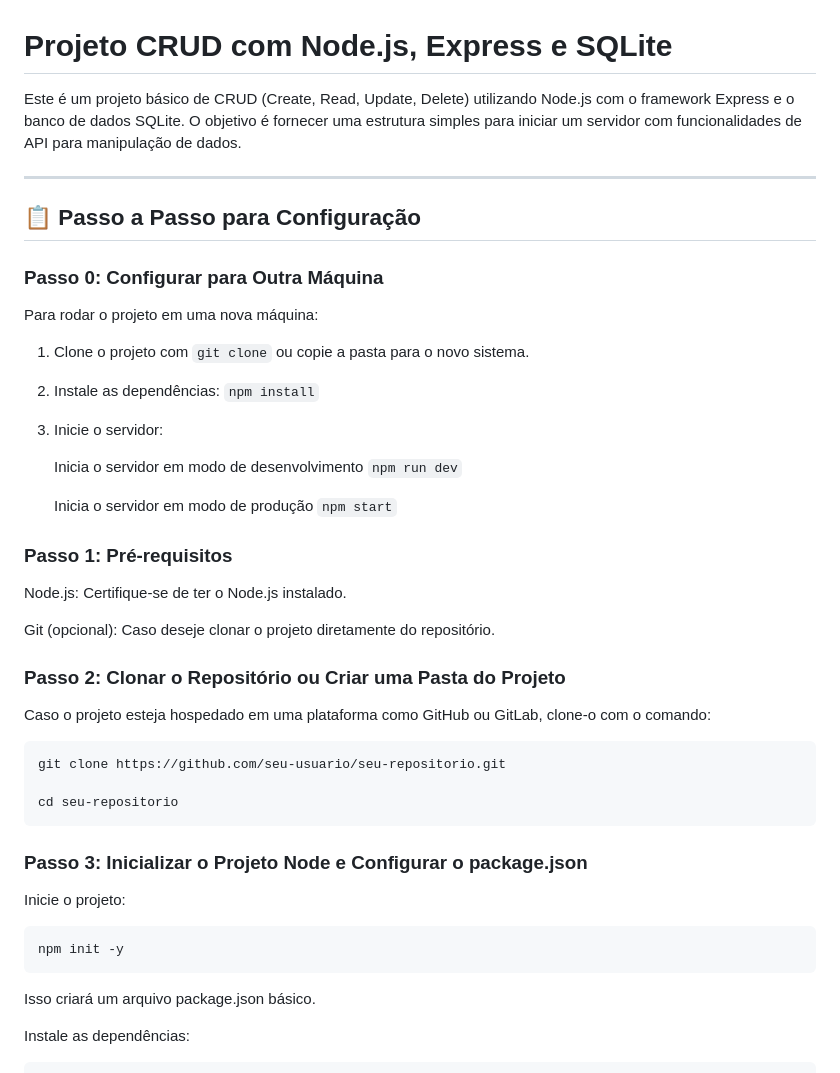
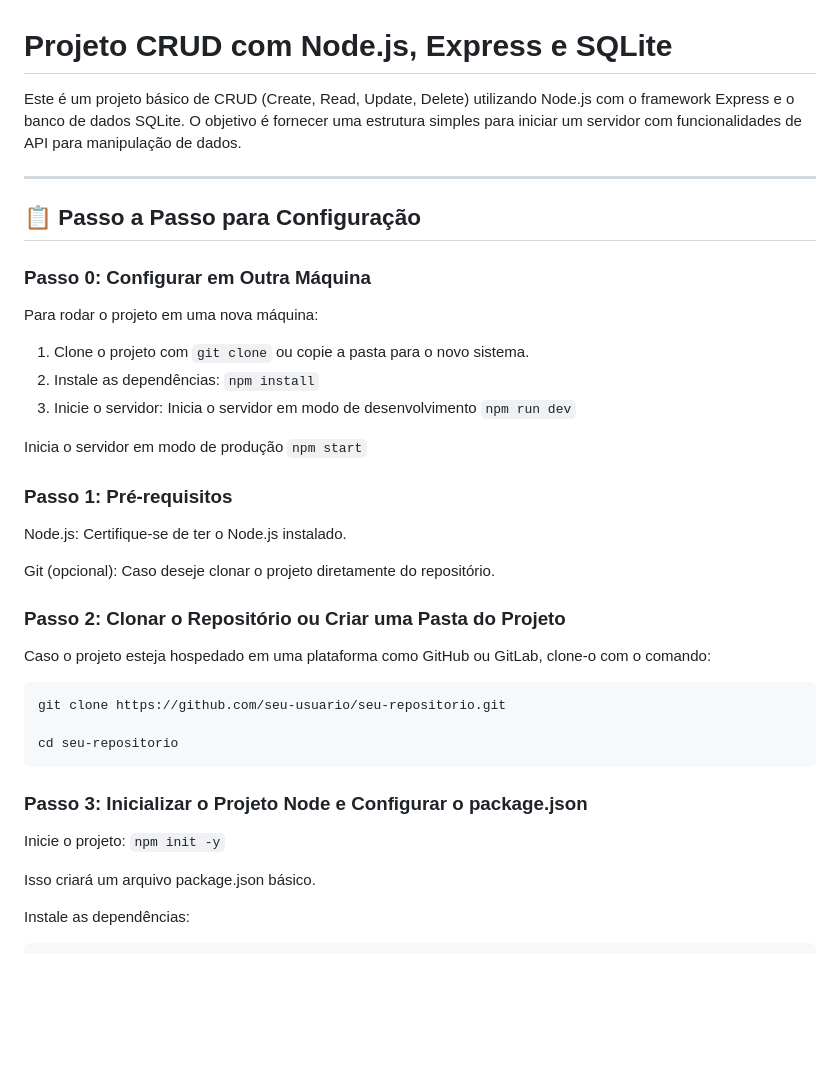
Before and after one commit to raullisboa/crm_nodejs, a Markdown page: README.md, the part around one of its changes. GitHub-like rendering; blank space fills up the shorter version.

````diff
--- a/README.md
+++ b/README.md
@@ -1,44 +1,43 @@
 # Projeto CRUD com Node.js, Express e SQLite
 
-Este é um projeto básico de CRUD (Create, Read, Update, Delete) utilizando Node.js com o framework Express e o banco de dados SQLite. O objetivo é fornecer uma estrutura simples para iniciar um servidor com funcionalidades de API para manipulação de dados.
+Este é um projeto básico de CRUD (Create, Read, Update, Delete) utilizando Node.js com o framework Express e o banco de dados SQLite.
+O objetivo é fornecer uma estrutura simples para iniciar um servidor com funcionalidades de API para manipulação de dados.
 
 ---
 
 ## 📋 Passo a Passo para Configuração
 
-### Passo 0: Configurar para Outra Máquina
+### Passo 0: Configurar em Outra Máquina
 
 Para rodar o projeto em uma nova máquina:
 
 1. Clone o projeto com `git clone` ou copie a pasta para o novo sistema.
 2. Instale as dependências: `npm install`
 3. Inicie o servidor:
+  Inicia o servidor em modo de desenvolvimento
+    `npm run dev`
 
-    Inicia o servidor em modo de desenvolvimento
-        ```
-        npm run dev
-        ```
-
-    Inicia o servidor em modo de produção
-        ```
-        npm start
-        ```
+  Inicia o servidor em modo de produção
+    `npm start`
 
 ### Passo 1: Pré-requisitos
+
 Node.js: Certifique-se de ter o Node.js instalado.
 
 Git (opcional): Caso deseje clonar o projeto diretamente do repositório.
 
 ### Passo 2: Clonar o Repositório ou Criar uma Pasta do Projeto
+
 Caso o projeto esteja hospedado em uma plataforma como GitHub ou GitLab, clone-o com o comando:
 
     git clone https://github.com/seu-usuario/seu-repositorio.git
 
     cd seu-repositorio
+
 ### Passo 3: Inicializar o Projeto Node e Configurar o package.json
+
 Inicie o projeto:
-
-    npm init -y
+    `npm init -y`
 
 Isso criará um arquivo package.json básico.
 
````
Also changed, not shown: other parts of README.md (+7 -3 lines).
